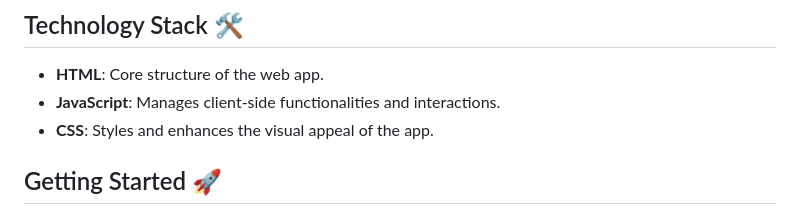
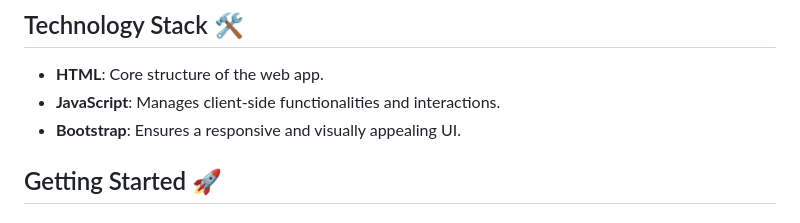
Before and after one commit to siddharthsky/google-gemini-custom-prompts-webapp-LLM-p, a Markdown page: README.md, the part around the change. Drawn GitHub-style.

```diff
--- a/README.md
+++ b/README.md
@@ -41,7 +41,7 @@ This project is an HTML-based Gemini Google web app designed to facilitate inter
 
 - **HTML**: Core structure of the web app.
 - **JavaScript**: Manages client-side functionalities and interactions.
-- **CSS**: Styles and enhances the visual appeal of the app.
+- **Bootstrap**: Ensures a responsive and visually appealing UI.
 
 ## Getting Started 🚀
 
```
